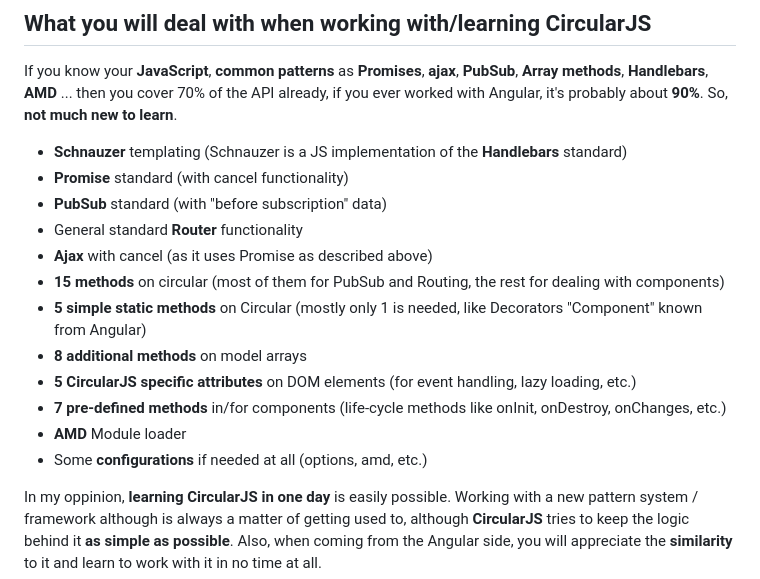
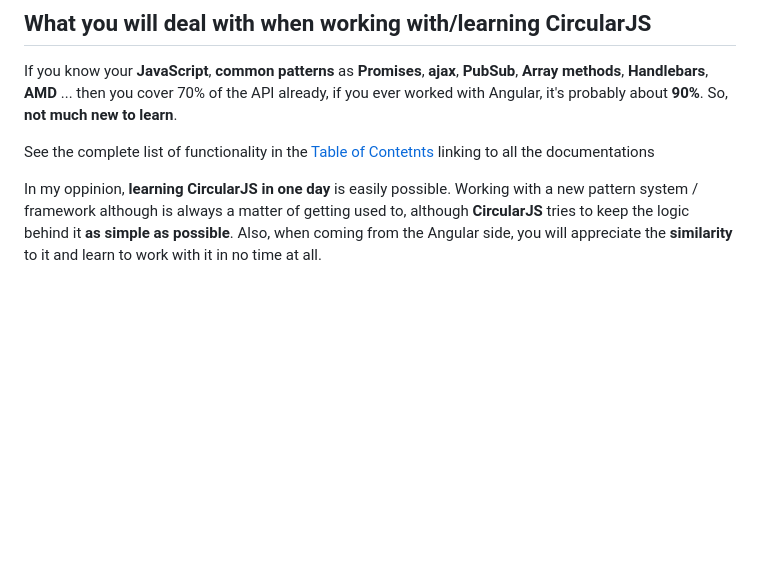
Before and after one commit to PitPik/circularjs, a Markdown page: README.md, the part around the change. GitHub-like rendering; blank space fills up the shorter version.

```diff
--- a/README.md
+++ b/README.md
@@ -31,18 +31,7 @@ Understanding how things work and learning the way of working with **CircularJS*
 
 If you know your **JavaScript**, **common patterns** as **Promises**, **ajax**, **PubSub**, **Array methods**, **Handlebars**, **AMD** ... then you cover 70% of the API already, if you ever worked with Angular, it's probably about **90%**. So, **not much new to learn**.
 
-- **Schnauzer** templating (Schnauzer is a JS implementation of the **Handlebars** standard)
-- **Promise** standard (with cancel functionality)
-- **PubSub** standard (with "before subscription" data)
-- General standard **Router** functionality
-- **Ajax** with cancel (as it uses Promise as described above)
-- **15 methods** on circular (most of them for PubSub and Routing, the rest for dealing with components)
-- **5 simple static methods** on Circular (mostly only 1 is needed, like Decorators "Component" known from Angular)
-- **8 additional methods** on model arrays
-- **5 CircularJS specific attributes** on DOM elements (for event handling, lazy loading, etc.)
-- **7 pre-defined methods** in/for components (life-cycle methods like onInit, onDestroy, onChanges, etc.)
-- **AMD** Module loader
-- Some **configurations** if needed at all (options, amd, etc.)
+See the complete list of functionality in the [Table of Contetnts](documentation/TOC.md) linking to all the documentations
 
 In my oppinion, **learning CircularJS in one day** is easily possible. Working with a new pattern system / framework although is always a matter of getting used to, although **CircularJS** tries to keep the logic behind it **as simple as possible**. Also, when coming from the Angular side, you will appreciate the **similarity** to it and learn to work with it in no time at all.
 
```
